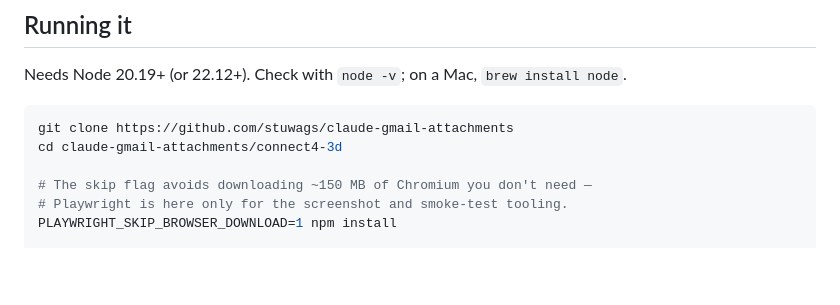
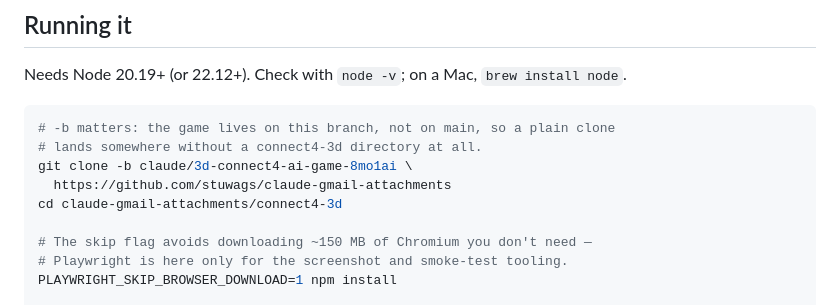
Before and after one commit to stuwags/claude-gmail-attachments, a Markdown page: connect4-3d/README.md, the part around the change. GitHub-like rendering; blank space fills up the shorter version.

Commit message:
Fix the quickstart clone, which could never have worked
The game lives on a feature branch, not on main, so a plain clone lands in a
checkout with no connect4-3d directory and the very next cd fails. Clone the
branch directly with -b.

Verified from a clean clone this time rather than by reading it back: branch
clone, install without the browser download, dev server up and serving.

Co-Authored-By: Claude Opus 5 <noreply@anthropic.com>
Claude-Session: https://claude.ai/code/session_01AAFs47DSwtE5KGWLGL9D1d

````diff
--- a/connect4-3d/README.md
+++ b/connect4-3d/README.md
@@ -17,7 +17,10 @@ that rendered frames are graded against.
 Needs Node 20.19+ (or 22.12+). Check with `node -v`; on a Mac, `brew install node`.
 
 ```bash
-git clone https://github.com/stuwags/claude-gmail-attachments
+# -b matters: the game lives on this branch, not on main, so a plain clone
+# lands somewhere without a connect4-3d directory at all.
+git clone -b claude/3d-connect4-ai-game-8mo1ai \
+  https://github.com/stuwags/claude-gmail-attachments
 cd claude-gmail-attachments/connect4-3d
 
 # The skip flag avoids downloading ~150 MB of Chromium you don't need —
````
